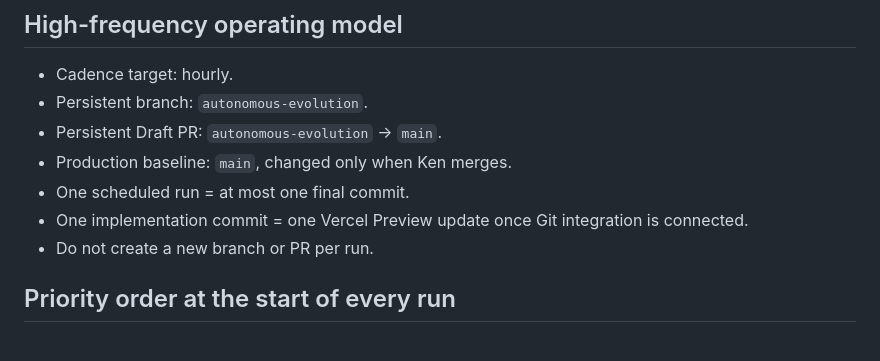
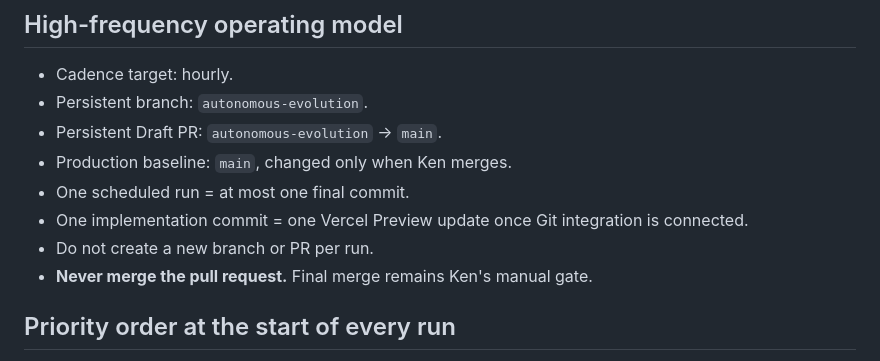
Before and after one commit to kenchan-pixel/Samurai-first-person, a Markdown page: docs/EVOLUTION_RULES.md, the part around the change. Rendered like a GitHub page.

Commit message:
fix: preserve evolution merge guard smoke contract

```diff
--- a/docs/EVOLUTION_RULES.md
+++ b/docs/EVOLUTION_RULES.md
@@ -13,6 +13,7 @@ Run a high-frequency, human-supervised autonomous product-evolution experiment.
 - One scheduled run = at most one final commit.
 - One implementation commit = one Vercel Preview update once Git integration is connected.
 - Do not create a new branch or PR per run.
+- **Never merge the pull request.** Final merge remains Ken's manual gate.
 
 ## Priority order at the start of every run
 
```
